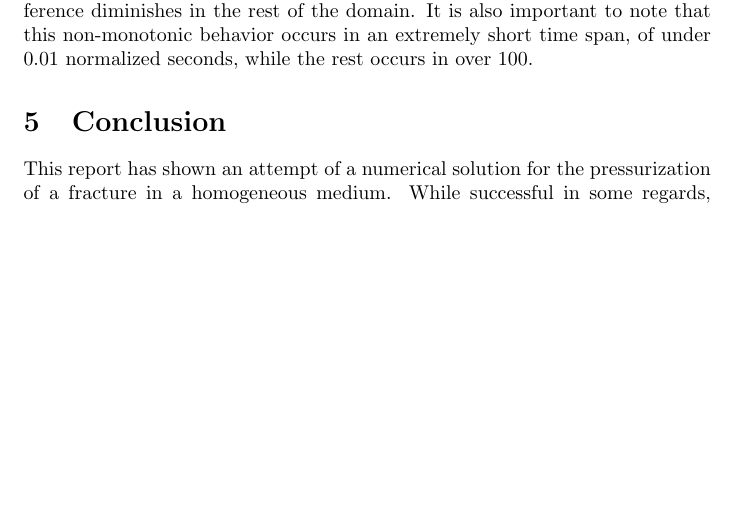
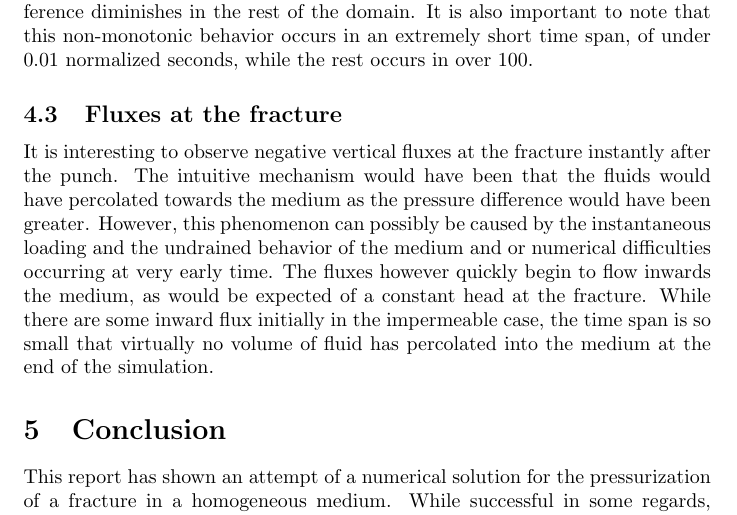
Before and after one commit to aleximorin/compgeom, a LaTeX document (Report/Pressurized fracture.tex): part of page 11 of 11 before the commit and part of page 11 of 12 after it, cut so that both start at the same text, the shorter picture padded with empty space. The pictures show the PDF file Report/Pressurized fracture.pdf that the author committed with the source.

Commit message:
Updated the .tex report

```diff
--- a/Report/Pressurized fracture.tex
+++ b/Report/Pressurized fracture.tex
@@ -339,6 +339,9 @@ Both the impermeable and the permeable cases show very similar behavior in the u
 \subsection{Temporal evolution of the fracture}
 The differences between the temporal evolution of the fracture in both the impermeable and permeable case is by far the most interesting mechanism in this problem. While the non-monotonic behavior of the permeable fracture can be initially non-intuitive, it can be explained by the pressure difference in the domain. In the undrained case, the initial punch causes a slight increase in pressure, progressively resolved as the deformation is accommodated. However, in the permeable case, we see not only this initial increase in pressure caused by the punch but also a gradual increase in pressure caused by the fixed head at the fracture; the initial pressure difference is so great that the fracture initially closes briefly before reaching again it's maximum aperture as the pressure difference diminishes in the rest of the domain. It is also important to note that this non-monotonic behavior occurs in an extremely short time span, of under 0.01 normalized seconds, while the rest occurs in over 100.
 
+\subsection{Fluxes at the fracture}
+It is interesting to observe negative vertical fluxes at the fracture instantly after the punch. The intuitive mechanism would have been that the fluids would have percolated towards the medium as the pressure difference would have been greater. However, this phenomenon can possibly be caused by the instantaneous loading and the undrained behavior of the medium and or numerical difficulties occurring at very early time. The fluxes however quickly begin to flow inwards the medium, as would be expected of a constant head at the fracture. While there are some inward flux initially in the impermeable case, the time span is so small that virtually no volume of fluid has percolated into the medium at the end of the simulation.
+
 \section{Conclusion}
 
 This report has shown an attempt of a numerical solution for the pressurization of a fracture in a homogeneous medium. While successful in some regards, the results presented are vulnerable of many underlying simplifications, more rigorously described in the previous sections. The most important shortcomings of this work can be synthesized in the two following points:
```
Also changed, not shown: Report/Pressurized fracture.pdf, Report/Pressurized fracture.tex (2 more changed lines), 4 other files.
